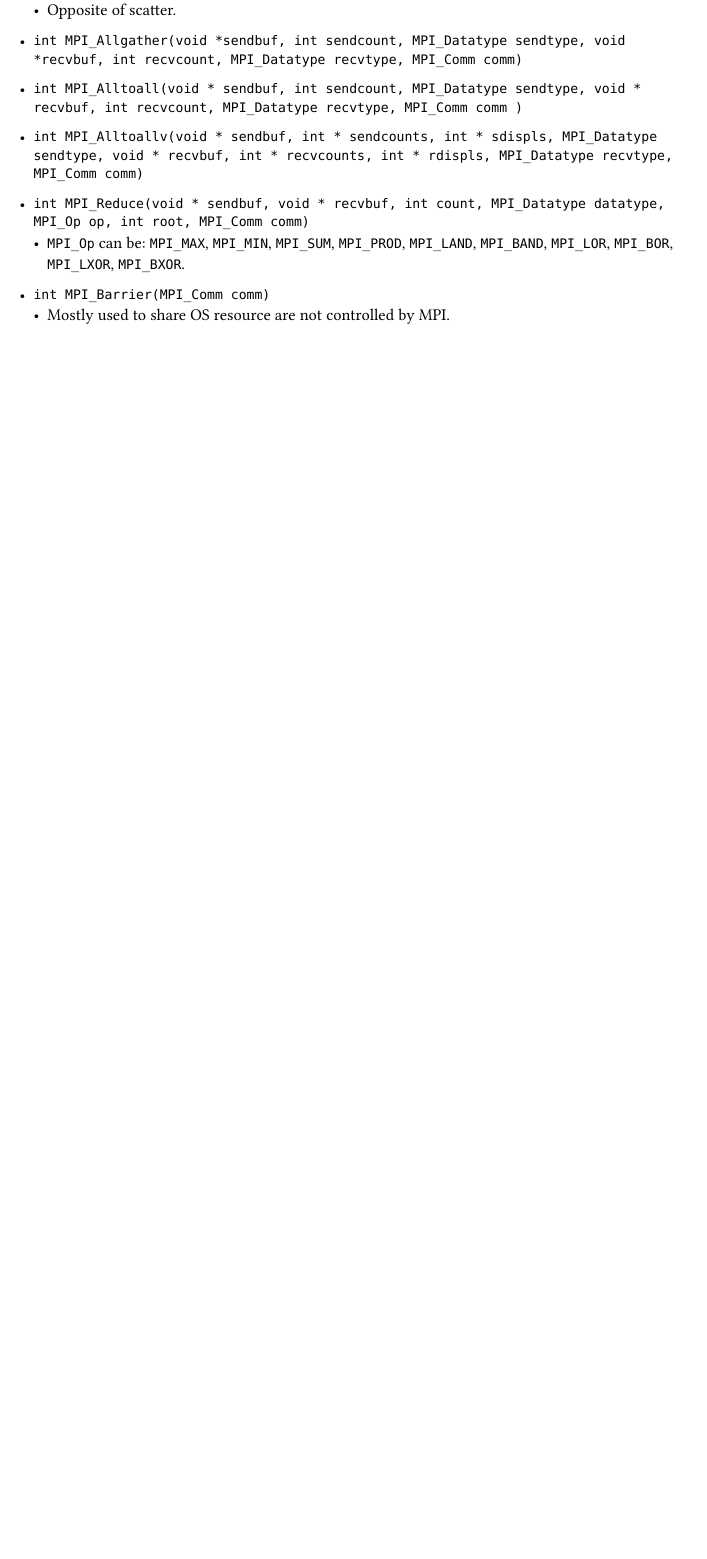
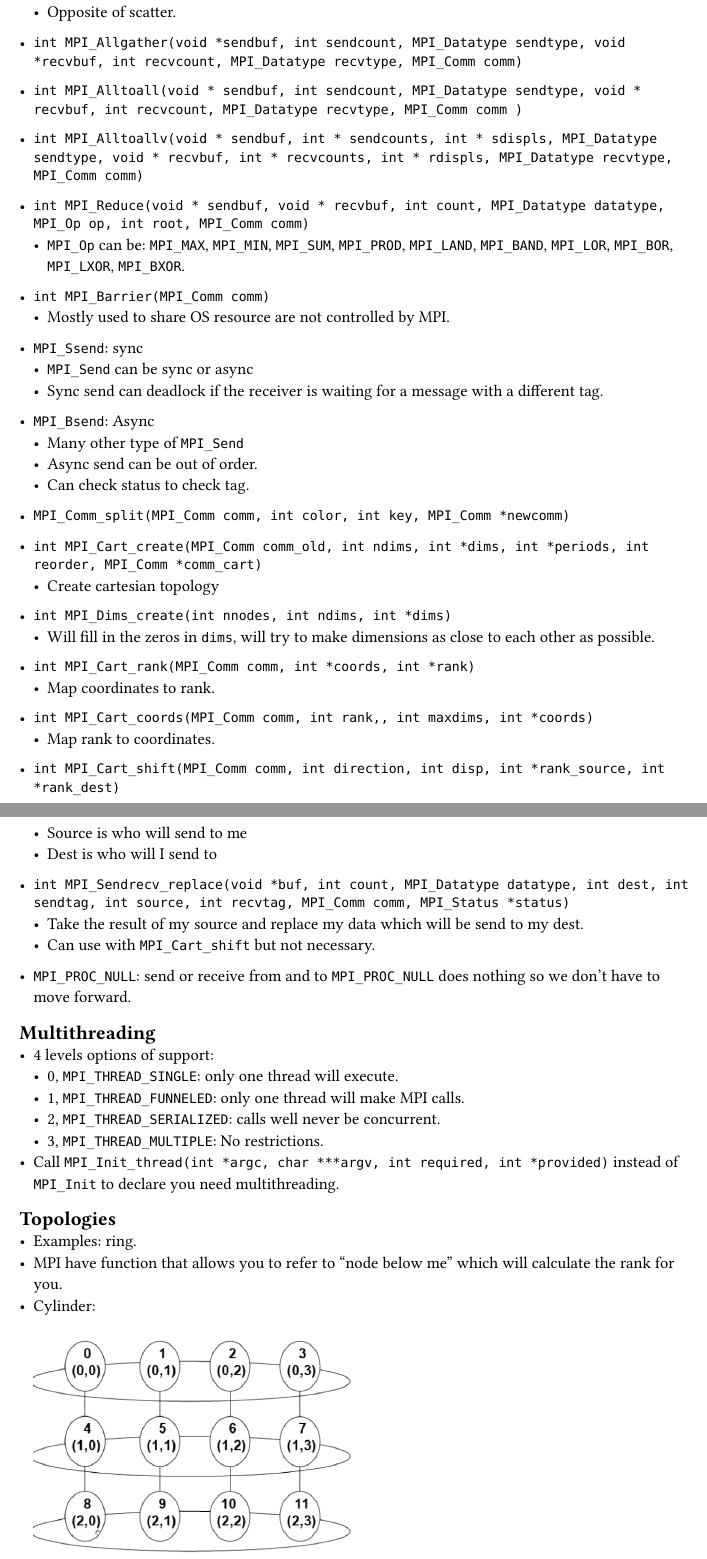
Before and after one commit to chomosuke/PMC-notes, a Typst document (notes.typ): part of page 14 of 14 before the commit and two parts of pages 14 and 15 of 16 after it, the two joined at a grey line, cut so that both start at the same text, the shorter picture padded with empty space. The pictures show the PDF file notes.pdf that the author committed with the source.

Commit message:
MPI and Lecture 7

```diff
--- a/notes.typ
+++ b/notes.typ
@@ -583,3 +583,52 @@ them with bitonic sort.
 
 - `int MPI_Barrier(MPI_Comm comm)`
     - Mostly used to share OS resource are not controlled by MPI.
+
+- `MPI_Ssend`: sync
+    - `MPI_Send` can be sync or async
+    - Sync send can deadlock if the receiver is waiting for a message with a different tag.
+
+- `MPI_Bsend`: Async
+    - Many other type of `MPI_Send`
+    - Async send can be out of order.
+    - Can check status to check tag.
+
+- `MPI_Comm_split(MPI_Comm comm, int color, int key, MPI_Comm *newcomm)`
+
+- `int MPI_Cart_create(MPI_Comm comm_old, int ndims, int *dims, int *periods, int reorder, MPI_Comm *comm_cart)`
+    - Create cartesian topology
+
+- `int MPI_Dims_create(int nnodes, int ndims, int *dims)`
+    - Will fill in the zeros in `dims`, will try to make dimensions as close to each other as
+      possible.
+
+- `int MPI_Cart_rank(MPI_Comm comm, int *coords, int *rank)`
+    - Map coordinates to rank.
+
+- `int MPI_Cart_coords(MPI_Comm comm, int rank,, int maxdims, int *coords)`
+    - Map rank to coordinates.
+
+- `int MPI_Cart_shift(MPI_Comm comm, int direction, int disp, int *rank_source, int *rank_dest)`
+    - Source is who will send to me
+    - Dest is who will I send to
+
+- `int MPI_Sendrecv_replace(void *buf, int count, MPI_Datatype datatype, int dest, int sendtag, int source, int recvtag, MPI_Comm comm, MPI_Status *status)`
+    - Take the result of my source and replace my data which will be send to my dest.
+    - Can use with `MPI_Cart_shift` but not necessary.
+
+- `MPI_PROC_NULL`: send or receive from and to `MPI_PROC_NULL` does nothing so we don't have to move
+  forward.
+
+== Multithreading
+- 4 levels options of support:
+    - 0, `MPI_THREAD_SINGLE`: only one thread will execute.
+    - 1, `MPI_THREAD_FUNNELED`: only one thread will make MPI calls.
+    - 2, `MPI_THREAD_SERIALIZED`: calls well never be concurrent.
+    - 3, `MPI_THREAD_MULTIPLE`: No restrictions.
+- Call `MPI_Init_thread(int *argc, char ***argv, int required, int *provided)` instead of `MPI_Init`
+  to declare you need multithreading.
+
+== Topologies
+- Examples: ring.
+- MPI have function that allows you to refer to "node below me" which will calculate the rank for
+  you.
```
Also changed, not shown: cylinder.png (added), mpi-vector-datatype.png (added), notes.pdf, notes.typ (20 more changed lines).
